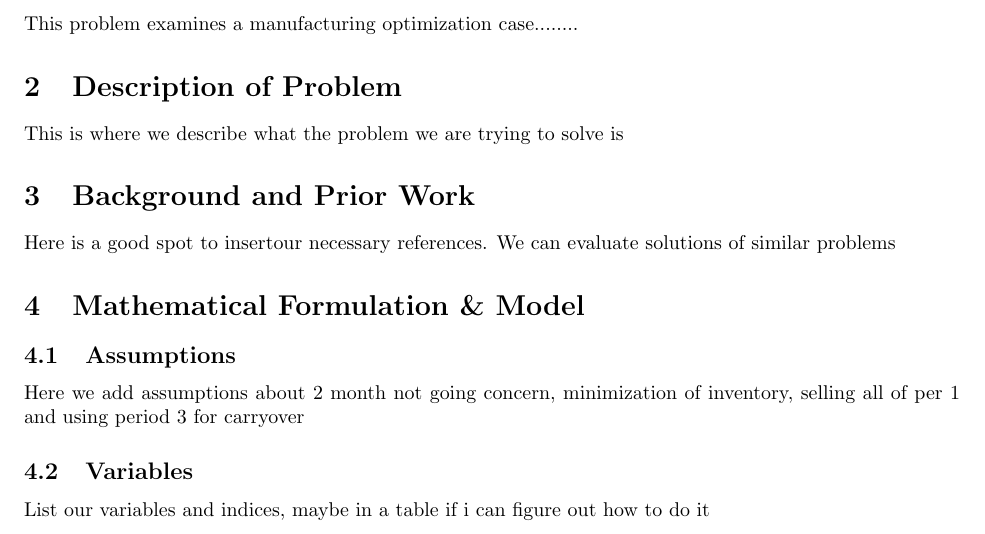
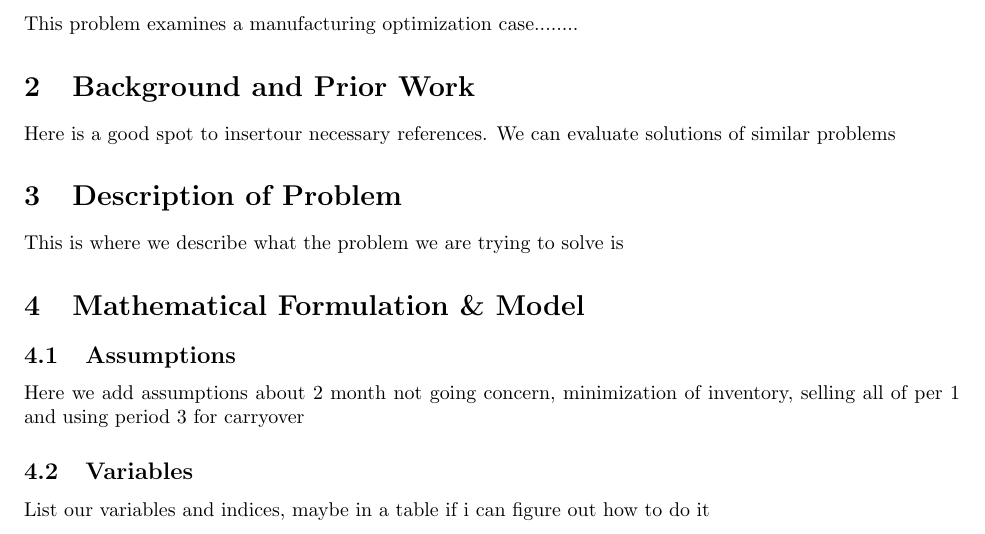
Before and after one commit to jdbul33/crispy-dollop, a LaTeX document (Paper.tex): part of page 2 of 4, cut so that both start at the same text. Compiled offline with pdfLaTeX.

Commit message:
outline order
changed order

```diff
--- a/Paper.tex
+++ b/Paper.tex
@@ -10,10 +10,10 @@
 	\pagenumbering{arabic}
 \section{Introduction}
 This problem examines a manufacturing optimization case........
+\section{Background and Prior Work}
+Here is a good spot to insertour necessary references.  We can evaluate solutions of similar problems
 \section{Description of Problem}
 This is where we describe what the problem we are trying to solve is
-\section{Background and Prior Work}
-Here is a good spot to insertour necessary references.  We can evaluate solutions of similar problems
 \section{Mathematical Formulation \& Model}
 \subsection{Assumptions}
 Here we add assumptions about 2 month not going concern, minimization of inventory, selling all of per 1 and using period 3 for carryover
```
